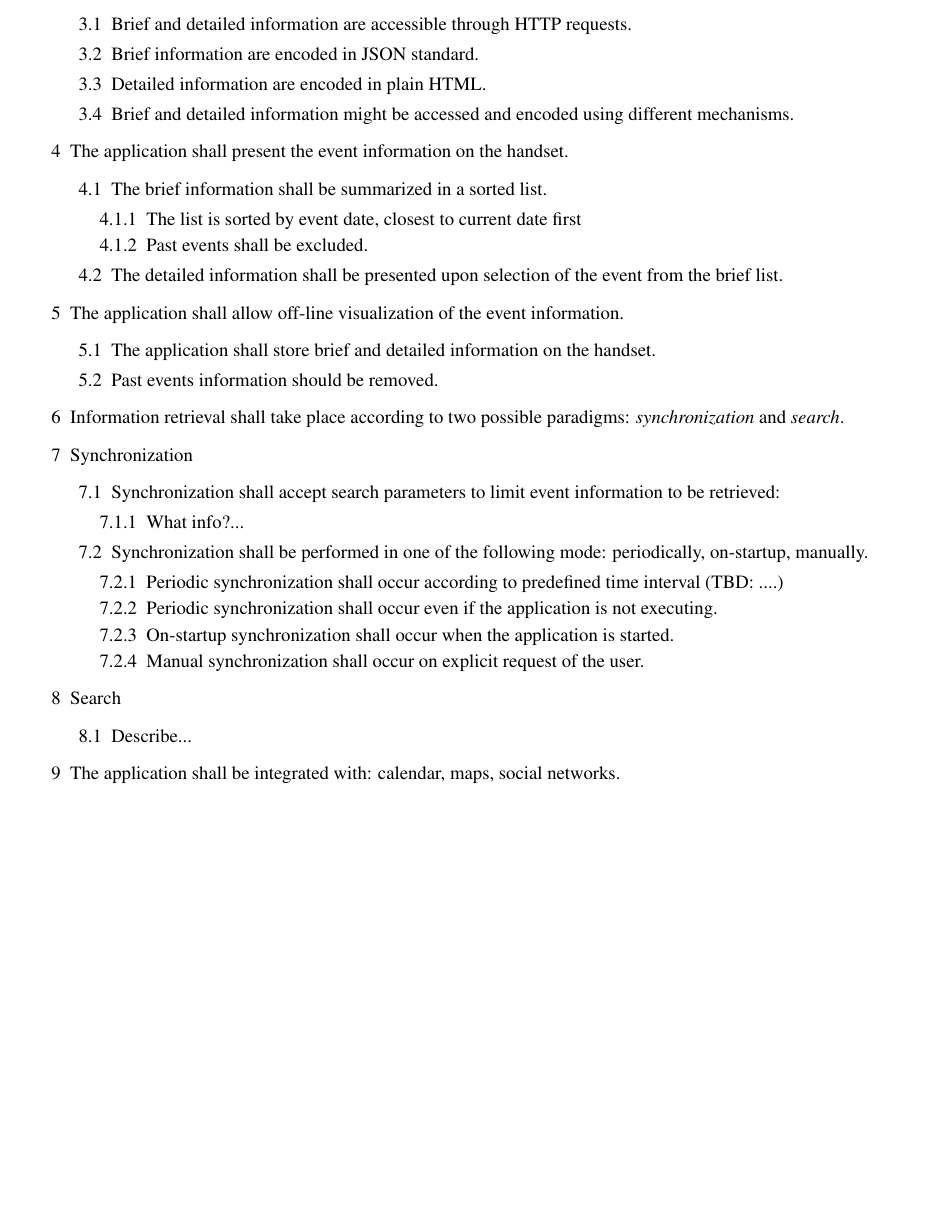
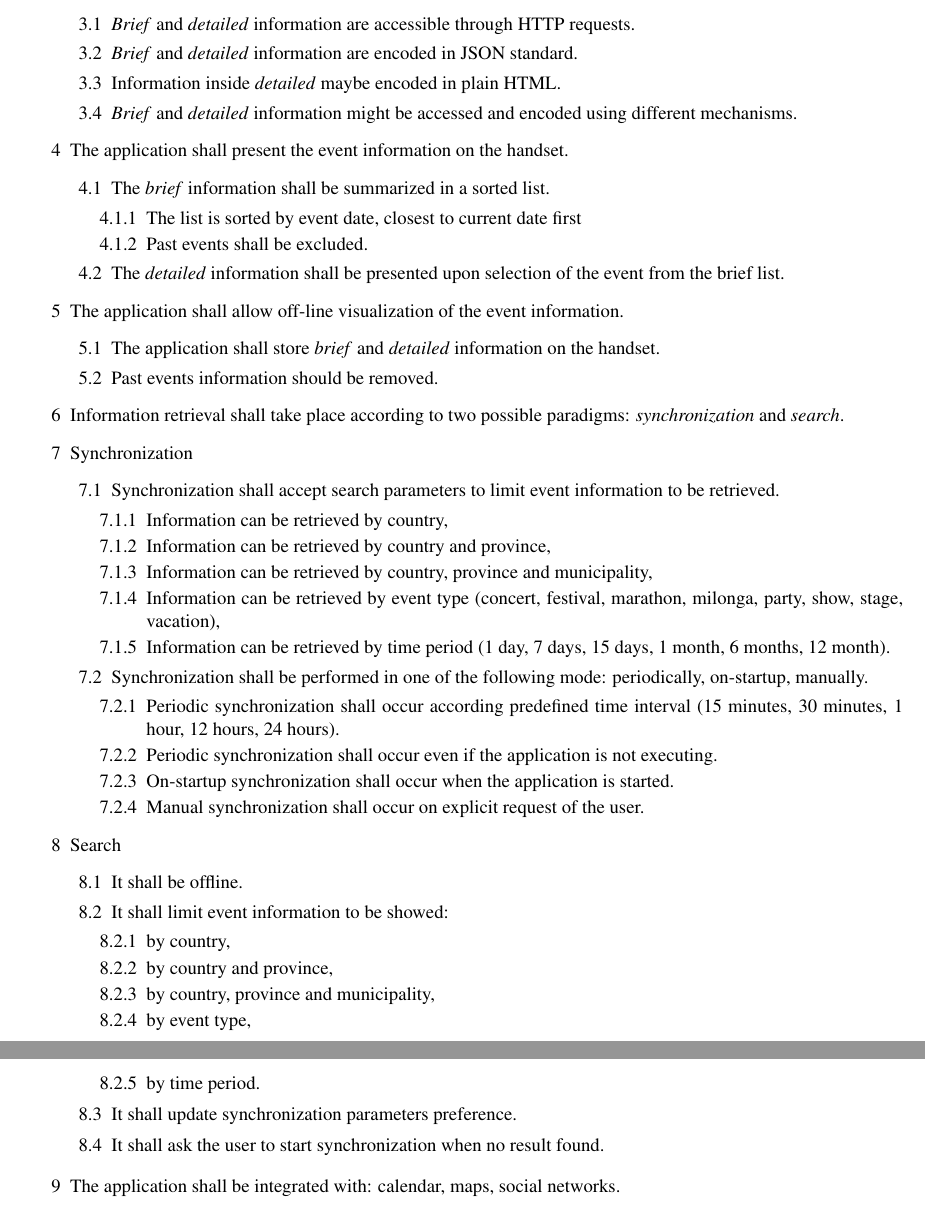
Before and after one commit to stefanofontanelli/faitango, a LaTeX document (report/report.tex): part of page 2 of 2 before the commit and two parts of pages 2 and 3 of 4 after it, the two joined at a grey line, cut so that both start at the same text, the shorter picture padded with empty space. Compiled offline with pdfLaTeX.

Commit message:
Fill requirements section.

```diff
--- a/report/report.tex
+++ b/report/report.tex
@@ -118,64 +111,69 @@ use of the Android integrated calendar to automatically add remainders.
          		 in \emph{brief} and \emph{detailed}.
 	\item Event whose starting date is previous than current date
           	(handset time) are considered as \emph{past}.
-    \item The application shall retrieve the event information from the
+    	\item	The application shall retrieve the event information from the
           	FAItango database.
     		\begin{enumerate}
-        \item Brief and detailed information are accessible through
+        			\item	\emph{Brief} and \emph{detailed} information are accessible through
               			HTTP requests.
-        \item Brief information are encoded in JSON standard.
-        \item Detailed information are encoded in plain HTML.
-        \item Brief and detailed information might be accessed and encoded using
+        			\item \emph{Brief} and \emph{detailed} information are encoded in JSON standard.
+        			\item Information inside \emph{detailed} maybe encoded in plain HTML.
+        			\item \emph{Brief} and \emph{detailed} information might be accessed and encoded using
               			different mechanisms.
     		\end{enumerate}
 	\item The application shall present the event information on the handset.
     	\begin{enumerate}
-        \item The brief information shall be summarized in a sorted list.
+        		\item The \emph{brief} information shall be summarized in a sorted list.
         			\begin{enumerate}
-            \item The list is sorted by event date, closest to current date
-                  first
+            			\item The list is sorted by event date, closest to current date first
             			\item Past events shall be excluded.
         			\end{enumerate}
-        \item The detailed information shall be presented upon selection of
+        		\item The \emph{detailed} information shall be presented upon selection of
               		the event from the brief list.
     	\end{enumerate}
-    \item The application shall allow off-line visualization of the event
-          information.
+    	\item The application shall allow off-line visualization of the event information.
     		\begin{enumerate}
-        \item The application shall store brief and detailed information
-              on the handset.
+        			\item The application shall store \emph{brief} and \emph{detailed} information on the handset.
 	        		\item Past events information should be removed.
     		\end{enumerate}
     	\item Information retrieval shall take place according to two possible
           	paradigms: \emph{synchronization} and \emph{search}.
     	\item Synchronization
     		\begin{enumerate}
-        \item Synchronization shall accept search parameters to limit
-              event information to be retrieved:
+        			\item Synchronization shall accept search parameters to limit event information to be retrieved.
         				\begin{enumerate}
-            \item What info?...
+            				\item Information can be retrieved by country,
+					\item	Information can be retrieved by country and province,
+					\item	Information can be retrieved by country, province and municipality,
+					\item	Information can be retrieved by event type (concert, festival, marathon, milonga, party, show, stage, vacation),
+					\item	Information can be retrieved by time period (1 day, 7 days, 15 days, 1 month, 6 months, 12 month).
         				\end{enumerate}
         			\item Synchronization shall be performed in one of the following mode:
               			periodically, on-startup, manually.
 				\begin{enumerate}
 					\item Periodic synchronization shall occur according
-                  to predefined time interval (TBD: ....)
-            \item Periodic synchronization shall occur even if the application
-                  is not executing.
-            \item On-startup synchronization shall occur when the application is
-                  started.
-            \item Manual synchronization shall occur on explicit request of the
-                  user.
+						predefined time interval (15 minutes, 30 minutes, 1 hour, 12 hours, 24 hours).
+					\item Periodic synchronization shall occur even if the application is not executing.
+            				\item On-startup synchronization shall occur when the application is started.
+					\item Manual synchronization shall occur on explicit request of the user.
 				\end{enumerate}
 		\end{enumerate}
 	\item Search
     		\begin{enumerate}
-        \item Describe...
+        			\item It shall be offline.
+			\item It shall limit event information to be showed:
+			\begin{enumerate}
+				\item by country,
+				\item	by country and province,
+				\item	by country, province and municipality,
+				\item by event type,
+				\item by time period.
 			\end{enumerate}
-    \item The application shall be integrated with: calendar, maps, social
-          networks.
-    \item The application shall provide off-line content to other possible
-          application.
+			\item It shall update synchronization parameters preference.
+			\item	It shall ask the user to start synchronization when no result found.
+    		\end{enumerate}
+    	\item The application shall be integrated with: calendar, maps, social networks.
+    	\item The application shall provide off-line content to other possible application.
 \end{enumerate}
 
 \section{Architecture}
@@ -185,0 +194 @@ TODO: mettere figura!
+	\item	the event list activity,
```
Also changed, not shown: report/fig/app_structure.png, report/report.tex (47 more changed lines), 1 other file. Lines whose indentation alone changed are shown as unchanged.
